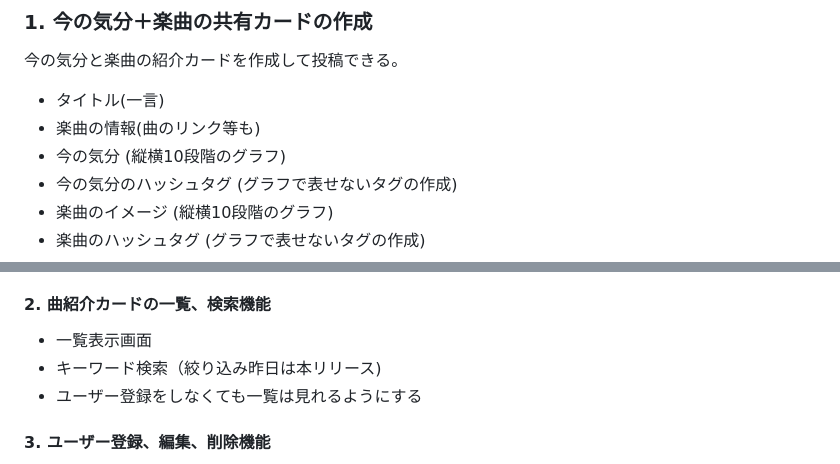
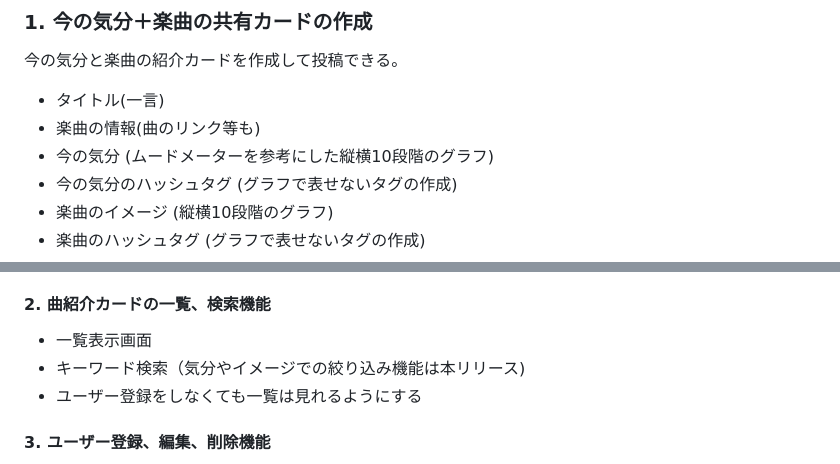
Before and after one commit to tom03p/syn-on, a Markdown page: README.md, 2 parts joined by grey strips. Drawn GitHub-style.

```diff
--- a/README.md
+++ b/README.md
@@ -48,7 +48,7 @@
 
 - タイトル(一言)
 - 楽曲の情報(曲のリンク等も)
-- 今の気分 (縦横10段階のグラフ)
+- 今の気分 (ムードメーターを参考にした縦横10段階のグラフ)
 - 今の気分のハッシュタグ (グラフで表せないタグの作成)
 - 楽曲のイメージ (縦横10段階のグラフ)
 - 楽曲のハッシュタグ (グラフで表せないタグの作成)
@@ -101,7 +101,7 @@
 
 #### 2. 曲紹介カードの一覧、検索機能 <br>
   - 一覧表示画面
-  - キーワード検索（絞り込み昨日は本リリース)
+  - キーワード検索（気分やイメージでの絞り込み機能は本リリース)
   - ユーザー登録をしなくても一覧は見れるようにする
 
 #### 3. ユーザー登録、編集、削除機能 <br>
```
Also changed, not shown: other parts of README.md (+4 -3 lines).
